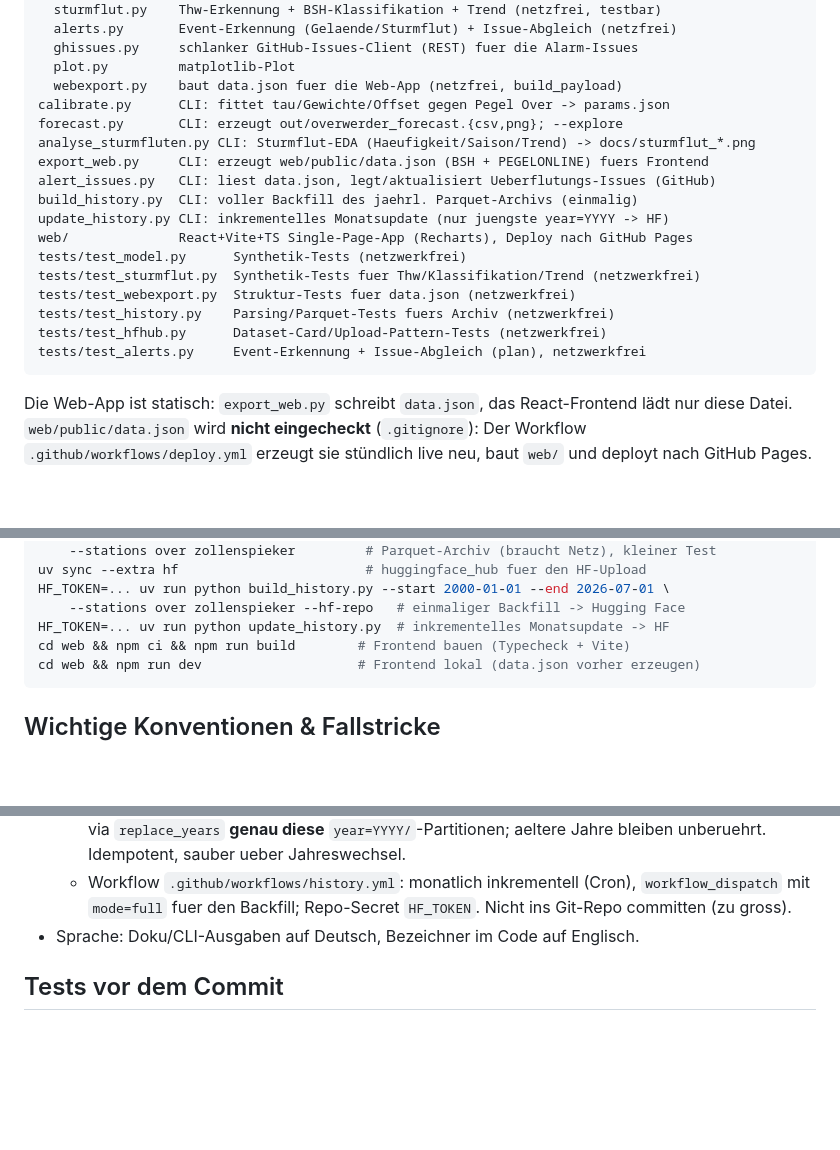
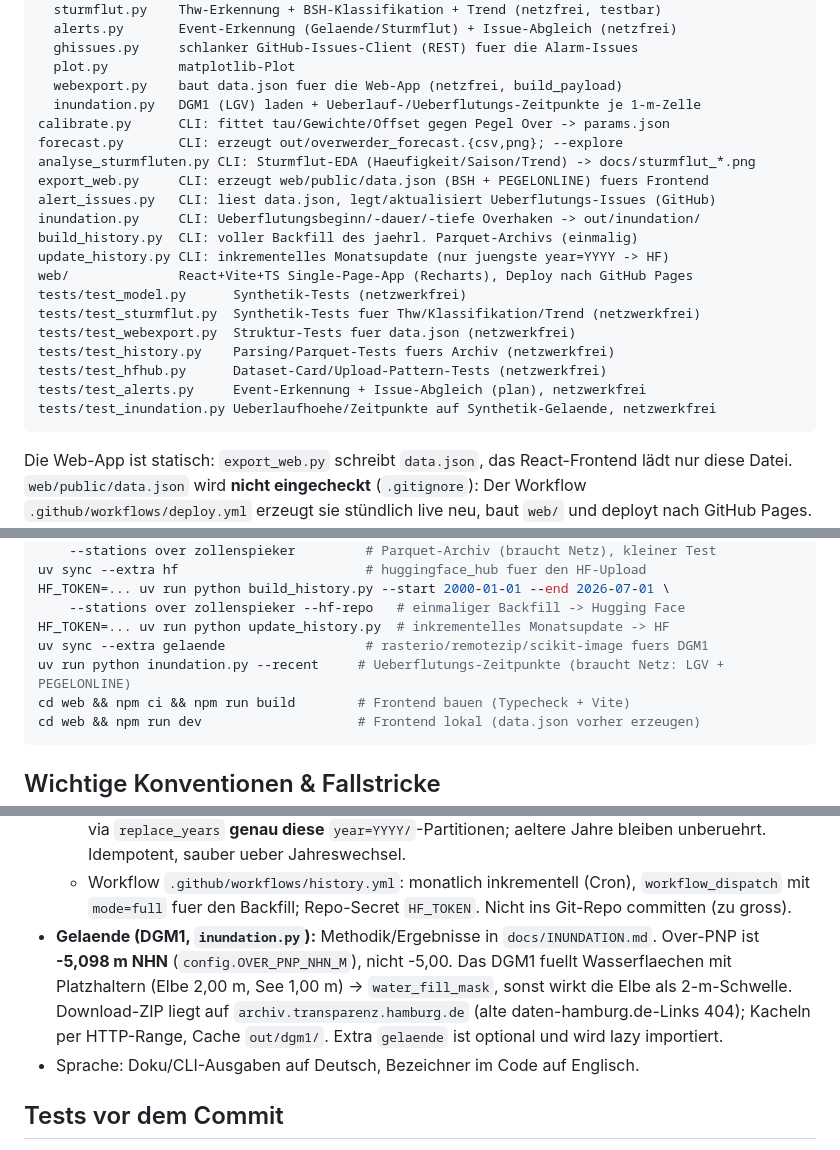
Before and after one commit to aaronspring/wasserstandvorhersage_overwerder, a Markdown page: AGENTS.md, 3 parts joined by grey strips. GitHub-like rendering; blank space fills up the shorter version.

````diff
--- a/AGENTS.md
+++ b/AGENTS.md
@@ -25,11 +25,13 @@ wasserstand_overwerder/
   ghissues.py     schlanker GitHub-Issues-Client (REST) fuer die Alarm-Issues
   plot.py         matplotlib-Plot
   webexport.py    baut data.json fuer die Web-App (netzfrei, build_payload)
+  inundation.py   DGM1 (LGV) laden + Ueberlauf-/Ueberflutungs-Zeitpunkte je 1-m-Zelle
 calibrate.py      CLI: fittet tau/Gewichte/Offset gegen Pegel Over -> params.json
 forecast.py       CLI: erzeugt out/overwerder_forecast.{csv,png}; --explore
 analyse_sturmfluten.py CLI: Sturmflut-EDA (Haeufigkeit/Saison/Trend) -> docs/sturmflut_*.png
 export_web.py     CLI: erzeugt web/public/data.json (BSH + PEGELONLINE) fuers Frontend
 alert_issues.py   CLI: liest data.json, legt/aktualisiert Ueberflutungs-Issues (GitHub)
+inundation.py     CLI: Ueberflutungsbeginn/-dauer/-tiefe Overhaken -> out/inundation/
 build_history.py  CLI: voller Backfill des jaehrl. Parquet-Archivs (einmalig)
 update_history.py CLI: inkrementelles Monatsupdate (nur juengste year=YYYY -> HF)
 web/              React+Vite+TS Single-Page-App (Recharts), Deploy nach GitHub Pages
@@ -39,6 +41,7 @@ tests/test_webexport.py  Struktur-Tests fuer data.json (netzwerkfrei)
 tests/test_history.py    Parsing/Parquet-Tests fuers Archiv (netzwerkfrei)
 tests/test_hfhub.py      Dataset-Card/Upload-Pattern-Tests (netzwerkfrei)
 tests/test_alerts.py     Event-Erkennung + Issue-Abgleich (plan), netzwerkfrei
+tests/test_inundation.py Ueberlaufhoehe/Zeitpunkte auf Synthetik-Gelaende, netzwerkfrei
 ```
 
 Die Web-App ist statisch: `export_web.py` schreibt `data.json`, das React-Frontend
@@ -78,6 +81,8 @@ uv sync --extra hf                        # huggingface_hub fuer den HF-Upload
 HF_TOKEN=... uv run python build_history.py --start 2000-01-01 --end 2026-07-01 \
     --stations over zollenspieker --hf-repo   # einmaliger Backfill -> Hugging Face
 HF_TOKEN=... uv run python update_history.py  # inkrementelles Monatsupdate -> HF
+uv sync --extra gelaende                  # rasterio/remotezip/scikit-image fuers DGM1
+uv run python inundation.py --recent     # Ueberflutungs-Zeitpunkte (braucht Netz: LGV + PEGELONLINE)
 cd web && npm ci && npm run build        # Frontend bauen (Typecheck + Vite)
 cd web && npm run dev                    # Frontend lokal (data.json vorher erzeugen)
 ```
@@ -146,6 +151,13 @@ cd web && npm run dev                    # Frontend lokal (data.json vorher erze
   - Workflow `.github/workflows/history.yml`: monatlich inkrementell (Cron),
     `workflow_dispatch` mit `mode=full` fuer den Backfill; Repo-Secret
     `HF_TOKEN`. Nicht ins Git-Repo committen (zu gross).
+- **Gelaende (DGM1, `inundation.py`):** Methodik/Ergebnisse in
+  `docs/INUNDATION.md`. Over-PNP ist **-5,098 m NHN** (`config.OVER_PNP_NHN_M`),
+  nicht -5,00. Das DGM1 fuellt Wasserflaechen mit Platzhaltern (Elbe 2,00 m,
+  See 1,00 m) -> `water_fill_mask`, sonst wirkt die Elbe als 2-m-Schwelle.
+  Download-ZIP liegt auf `archiv.transparenz.hamburg.de` (alte
+  daten-hamburg.de-Links 404); Kacheln per HTTP-Range, Cache `out/dgm1/`.
+  Extra `gelaende` ist optional und wird lazy importiert.
 - Sprache: Doku/CLI-Ausgaben auf Deutsch, Bezeichner im Code auf Englisch.
 
 ## Tests vor dem Commit
````
Also changed, not shown: docs/INUNDATION.md (added, +82 -0 lines), docs/inundation_overhaken_2026-10-26.png (added), 6 other files.
